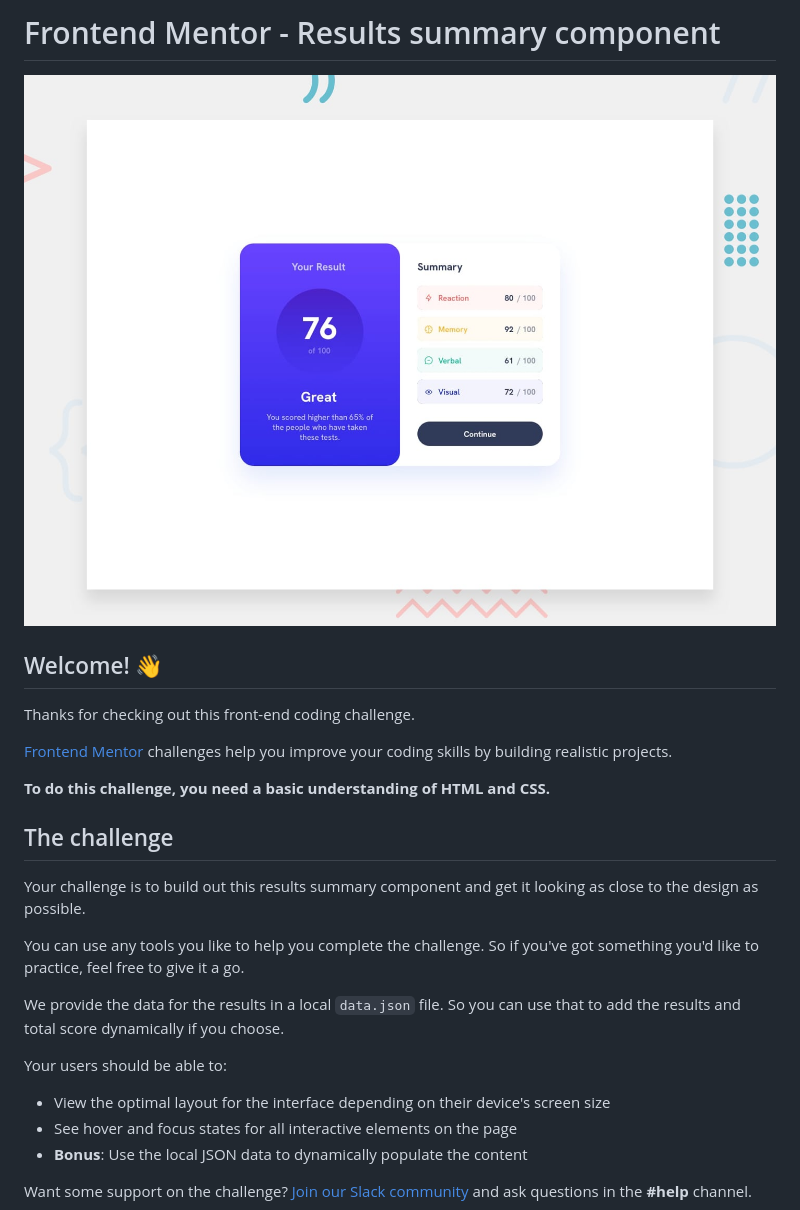
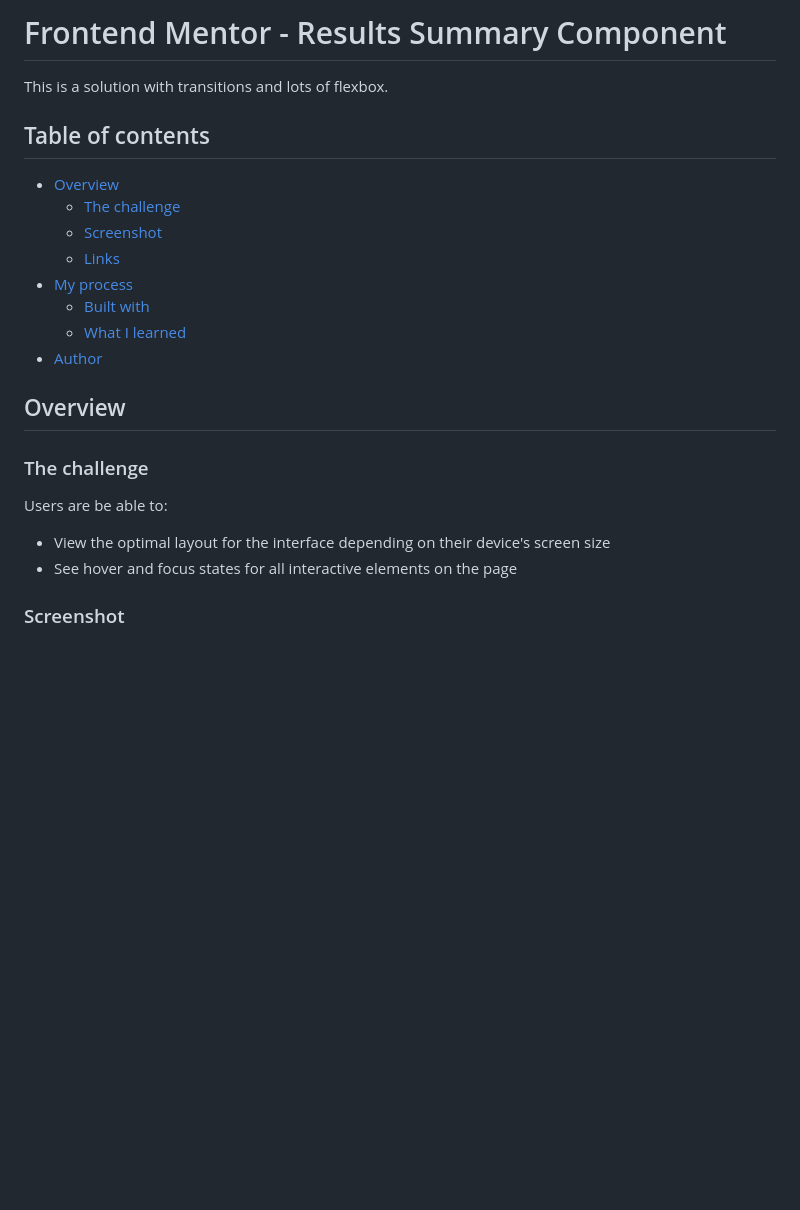
Before and after one commit to MichalPawlak0/Frontend-Mentor-Results-Summary-Component, a Markdown page: README.md, the part around the change printed below. Drawn GitHub-style; blank space fills up the shorter version.

```diff
--- a/README.md
+++ b/README.md
@@ -1,28 +1,26 @@
-# Frontend Mentor - Results summary component
+# Frontend Mentor - Results Summary Component
 
-![Design preview for the Results summary component coding challenge](./design/desktop-preview.jpg)
+This is a solution with transitions and lots of flexbox.
 
-## Welcome! 👋
+## Table of contents
 
-Thanks for checking out this front-end coding challenge.
+- [Overview](#overview)
+  - [The challenge](#the-challenge)
+  - [Screenshot](#screenshot)
+  - [Links](#links)
+- [My process](#my-process)
+  - [Built with](#built-with)
+  - [What I learned](#what-i-learned)
+- [Author](#author)
 
-[Frontend Mentor](https://www.frontendmentor.io) challenges help you improve your coding skills by building realistic projects.
+## Overview
 
-**To do this challenge, you need a basic understanding of HTML and CSS.**
+### The challenge
 
-## The challenge
-
-Your challenge is to build out this results summary component and get it looking as close to the design as possible.
-
-You can use any tools you like to help you complete the challenge. So if you've got something you'd like to practice, feel free to give it a go.
-
-We provide the data for the results in a local `data.json` file. So you can use that to add the results and total score dynamically if you choose.
-
-Your users should be able to:
+Users are be able to:
 
 - View the optimal layout for the interface depending on their device's screen size
 - See hover and focus states for all interactive elements on the page
-- **Bonus**: Use the local JSON data to dynamically populate the content
 
-Want some support on the challenge? [Join our Slack community](https://www.frontendmentor.io/slack) and ask questions in the **#help** channel.
+### Screenshot
 
```
Also changed, not shown: other parts of README.md (+14 -62 lines), screenshots/active-states.png (added), screenshots/desktop-design.png (added), screenshots/mobile-design.png (added).
